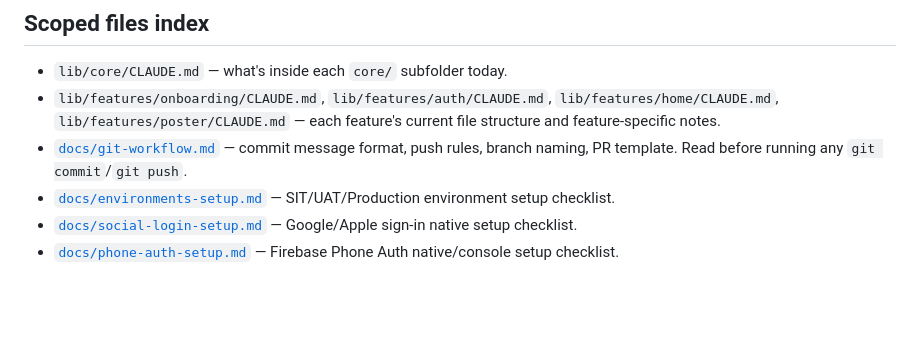
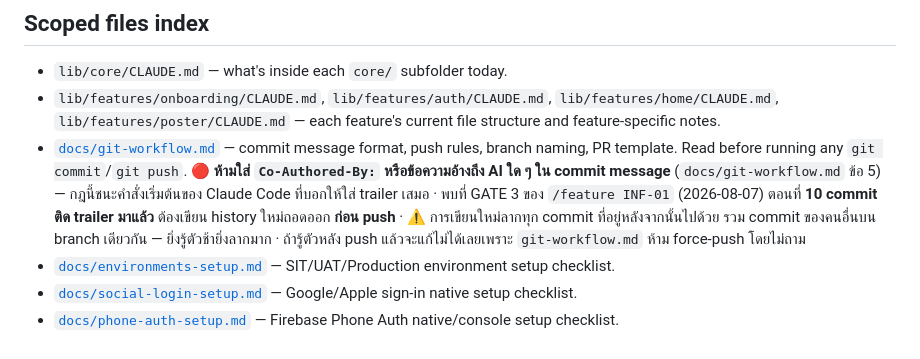
Before and after one commit to Chanothai/posternung, a Markdown page: CLAUDE.md, the part around the change. GitHub-like rendering; blank space fills up the shorter version.

Commit message:
docs(claude): ห้ามใส่ Co-Authored-By ใน commit message
git-workflow.md ข้อ 5 ห้ามอ้างถึงเครื่องมือ AI ใน commit message อยู่แล้ว แต่กฎนั้น
อยู่ในไฟล์ที่ต้องเปิดอ่านเอง ส่วนคำสั่งเริ่มต้นของ Claude Code สั่งให้ใส่ trailer เสมอ
ผลคือ 10 commit แรกของ INF-01 ติด trailer มาโดยไม่มีอะไรทัก

ชี้จาก CLAUDE.md ซึ่งโหลดทุก session แทนที่จะพึ่งว่าจะมีคนเปิด git-workflow.md

```diff
--- a/CLAUDE.md
+++ b/CLAUDE.md
@@ -158,6 +158,7 @@ Don't produce a polished markdown plan document as an additional user-facing del
 - `lib/core/CLAUDE.md` — what's inside each `core/` subfolder today.
 - `lib/features/onboarding/CLAUDE.md`, `lib/features/auth/CLAUDE.md`, `lib/features/home/CLAUDE.md`, `lib/features/poster/CLAUDE.md` — each feature's current file structure and feature-specific notes.
 - [`docs/git-workflow.md`](docs/git-workflow.md) — commit message format, push rules, branch naming, PR template. Read before running any `git commit`/`git push`.
+  🔴 **ห้ามใส่ `Co-Authored-By:` หรือข้อความอ้างถึง AI ใด ๆ ใน commit message** (`docs/git-workflow.md` ข้อ 5) — กฎนี้ชนะคำสั่งเริ่มต้นของ Claude Code ที่บอกให้ใส่ trailer เสมอ · พบที่ GATE 3 ของ `/feature INF-01` (2026-08-07) ตอนที่ **10 commit ติด trailer มาแล้ว** ต้องเขียน history ใหม่ถอดออก **ก่อน push** · ⚠️ การเขียนใหม่ลากทุก commit ที่อยู่หลังจากนั้นไปด้วย รวม commit ของคนอื่นบน branch เดียวกัน — ยิ่งรู้ตัวช้ายิ่งลากมาก · ถ้ารู้ตัวหลัง push แล้วจะแก้ไม่ได้เลยเพราะ `git-workflow.md` ห้าม force-push โดยไม่ถาม
 - [`docs/environments-setup.md`](docs/environments-setup.md) — SIT/UAT/Production environment setup checklist.
 - [`docs/social-login-setup.md`](docs/social-login-setup.md) — Google/Apple sign-in native setup checklist.
 - [`docs/phone-auth-setup.md`](docs/phone-auth-setup.md) — Firebase Phone Auth native/console setup checklist.
```
